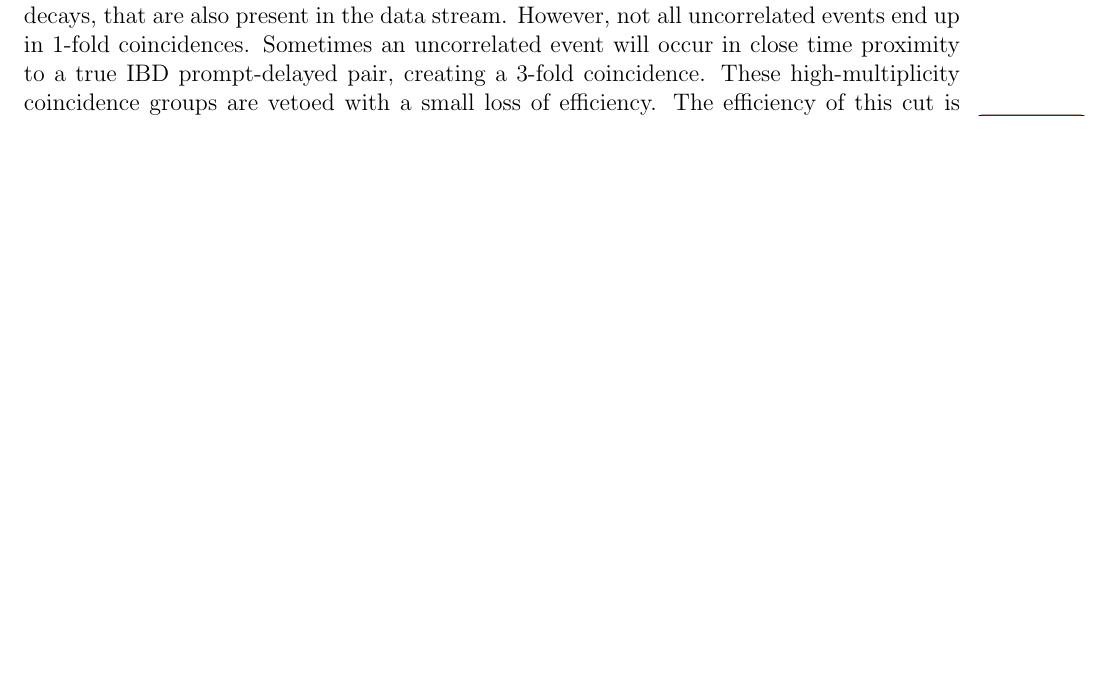
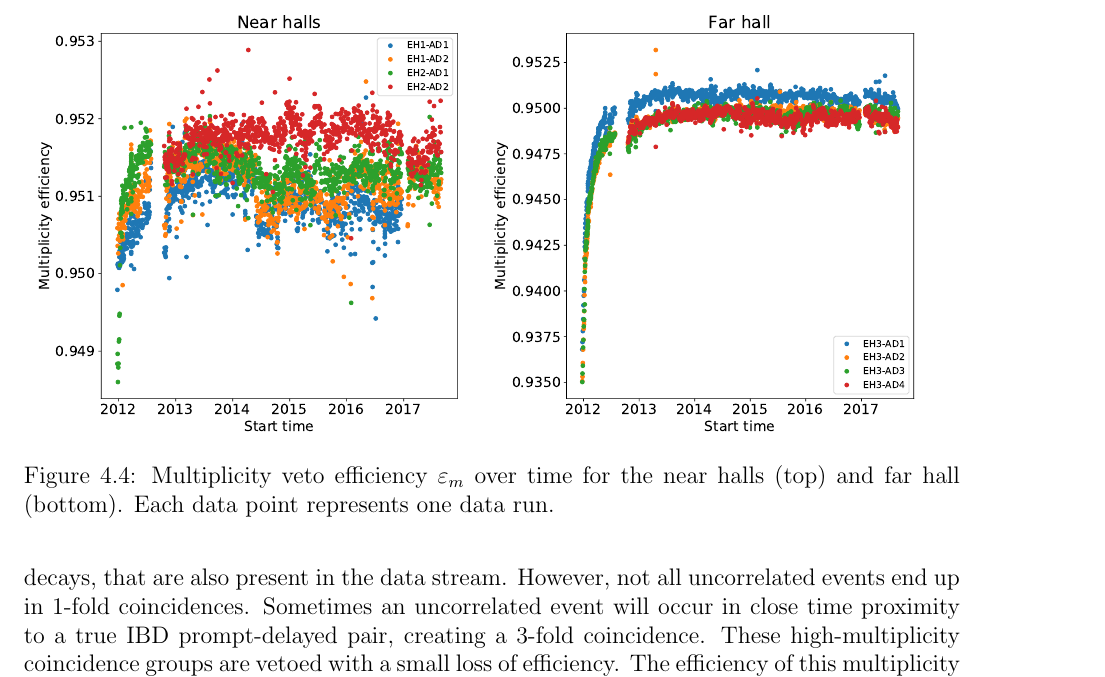
Before and after one commit to samkohn/thesis, a LaTeX thesis (thesis.tex, which reads tex/ch_event_selection.tex): part of page 21 of 46, cut at the place of the change, the shorter picture padded with empty space. Compiled offline with pdfLaTeX.

Commit message:
Add plots of multiplicity efficiency over time

```diff
--- a/tex/ch_event_selection.tex
+++ b/tex/ch_event_selection.tex
@@ -343,6 +343,16 @@ these signal events are overwhelmed by the accidental background,
 which is characterized in these plots by the 4-point square at both prompt and
 delayed energies of \SIlist{1.5;3.25}{\mev}.
 
+\begin{figure}
+    \includegraphics[width=0.48\textwidth]{plot_diagnostics/mult_eff_near_bydate}
+    \includegraphics[width=0.48\textwidth]{plot_diagnostics/mult_eff_far_bydate}
+    \caption{
+        Multiplicity veto efficiency $\varepsilon_m$ over time for
+        the near halls (top) and far hall (bottom).
+        Each data point represents one data run.
+    }
+    \label{fig:mult_eff}
+\end{figure}
 The set of \fold{1} coincidences is a subset
 of the uncorrelated events, mostly radioactive decays,
 that are also present in the data stream.
```
Also changed, not shown: img/plot_diagnostics/mult_eff_far_bydate.pdf (added), img/plot_diagnostics/mult_eff_near_bydate.pdf (added), tex/ch_event_selection.tex (5 more changed lines).
